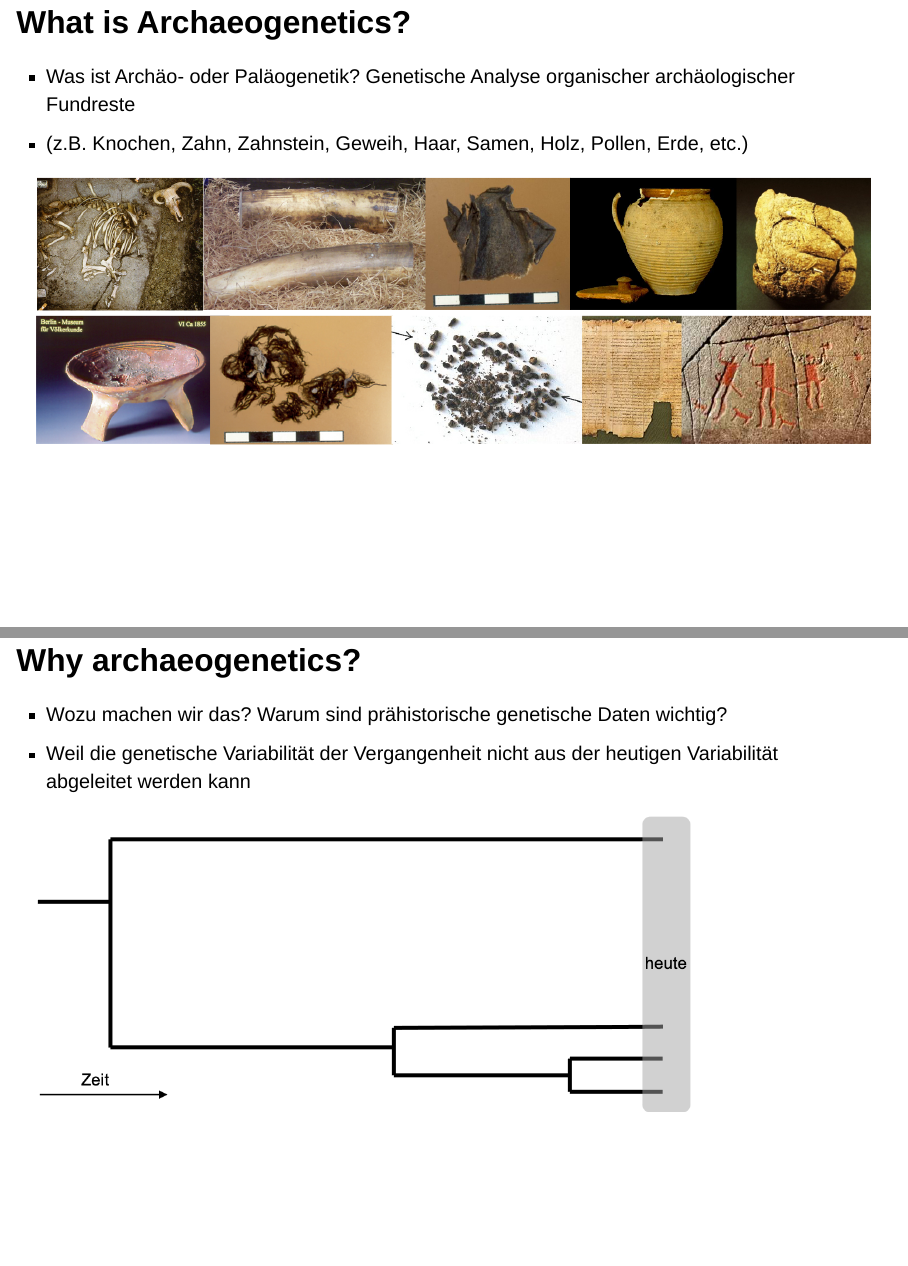
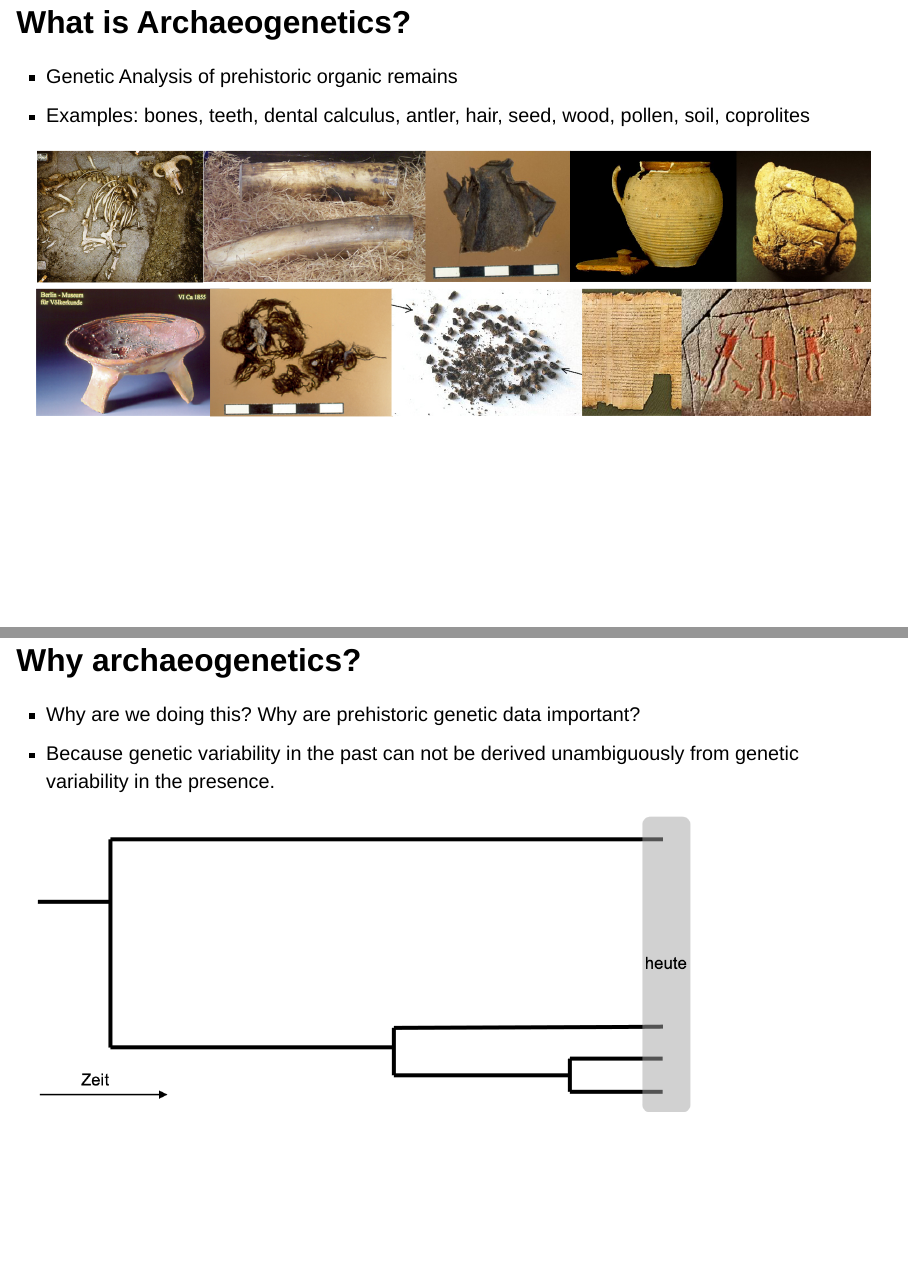
Before and after one commit to stschiff/Ancient_DNA_Workshop_Sept_2022, a Quarto document (01_Intro.qmd): pages 3 and 4 of 7 before the commit and pages 3 and 4 of 12 after it, joined at a grey line. Rendered offline with R 4.5, knitr and Pandoc in place of Quarto, with nearby package versions; drawn as Slidy slides in place of the format the file asks for.

Commit message:
continued part 1, refactored images

```diff
--- a/01_Intro.qmd
+++ b/01_Intro.qmd
@@ -7,20 +9,20 @@ format: revealjs
 
 ## What is Archaeogenetics?
 
-- Was ist Archäo- oder Paläogenetik? Genetische Analyse organischer archäologischer Fundreste
-- (z.B. Knochen, Zahn, Zahnstein, Geweih, Haar, Samen, Holz, Pollen, Erde, etc.)
+- Genetic Analysis of prehistoric organic remains
+- Examples: bones, teeth, dental calculus, antler, hair, seed, wood, pollen, soil, coprolites
 
-![](images/adna_sources_1.png)
-![](images/adna_sources_2.png)
+![](images/part_01/adna_sources_1.png)
+![](images/part_01/adna_sources_2.png)
 
 ## Why archaeogenetics?
 
-- Wozu machen wir das? Warum sind prähistorische genetische Daten wichtig?
-- Weil die genetische Variabilität der Vergangenheit nicht aus der heutigen Variabilität abgeleitet werden kann
+- Why are we doing this? Why are prehistoric genetic data important?
+- Because genetic variability in the past can not be derived unambiguously from genetic variability in the presence.
 
 ::: {.r-stack}
-![](images/phylotree_schematic_empty.png){.fragment width="800" .fade-in-then-out}
+![](images/part_01/phylotree_schematic_empty.png){.fragment width="800" .fade-in-then-out}
 
-![](images/phylotree_schematic_skulls.png){.fragment width="800"}
+![](images/part_01/phylotree_schematic_skulls.png){.fragment width="800"}
 :::
 
```
Also changed, not shown: 01_Intro.html, images/part_01/adna_lab_schematic.png (added), images/part_01/adna_sources_1.png (renamed from images/adna_sources_1.png), images/part_01/adna_sources_2.png (renamed from images/adna_sources_2.png), images/part_01/bone.png (renamed from images/bone.png), images/part_01/cell.png (renamed from images/cell.png), images/part_01/environ_dna.png (renamed from images/environ_dna.png), images/part_01/pathogens.png (renamed from images/pathogens.png), images/part_01/phylotree_schematic_empty.png (renamed from images/phylotree_schematic_empty.png), images/part_01/phylotree_schematic_skulls.png (renamed from images/phylotree_schematic_skulls.png), images/part_01/popgen_scales_novembre2011.png (added), 01_Intro.qmd (24 more changed lines).
